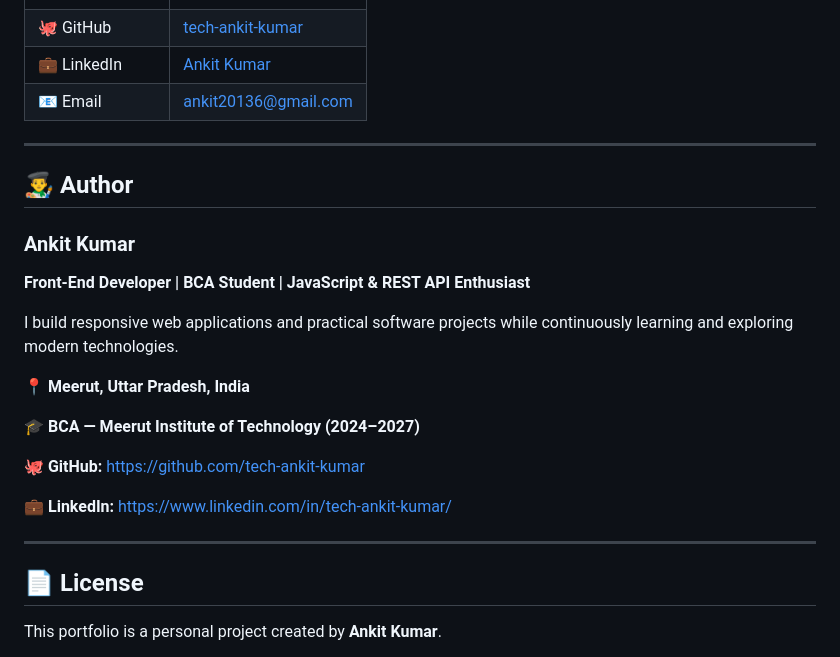
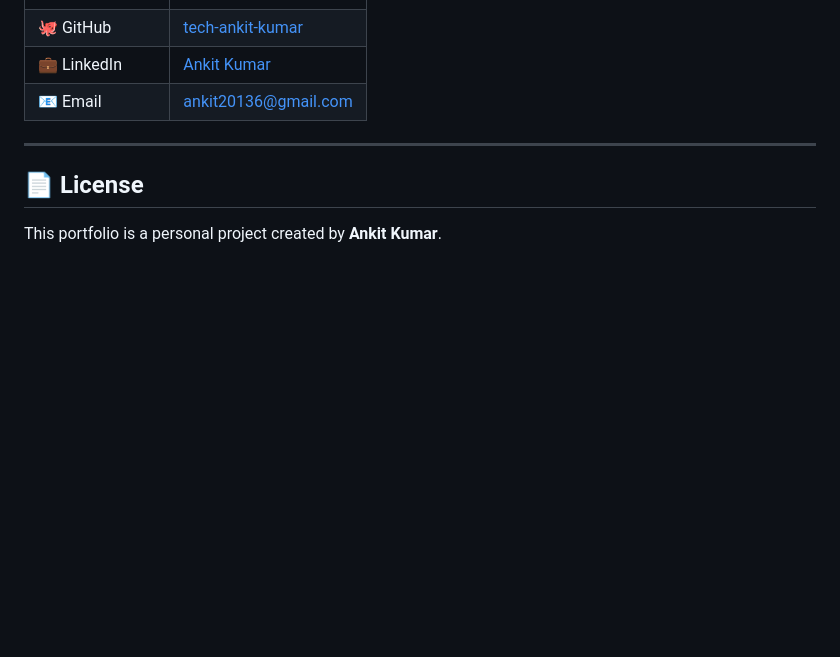
Before and after one commit to tech-ankit-kumar/Ankit-Portfolio, a Markdown page: Readme.md, the part around the change. GitHub-like rendering; blank space fills up the shorter version.

Commit message:
Update portfolio README

```diff
--- a/Readme.md
+++ b/Readme.md
@@ -255,23 +255,7 @@ Ankit-Portfolio/
 
 ---
 
-## 👨‍🎨 Author
 
-### Ankit Kumar
-
-**Front-End Developer | BCA Student | JavaScript & REST API Enthusiast**
-
-I build responsive web applications and practical software projects while continuously learning and exploring modern technologies.
-
-📍 **Meerut, Uttar Pradesh, India**
-
-🎓 **BCA — Meerut Institute of Technology (2024–2027)**
-
-🐙 **GitHub:** https://github.com/tech-ankit-kumar
-
-💼 **LinkedIn:** https://www.linkedin.com/in/tech-ankit-kumar/
-
----
 
 ## 📄 License
 
```
